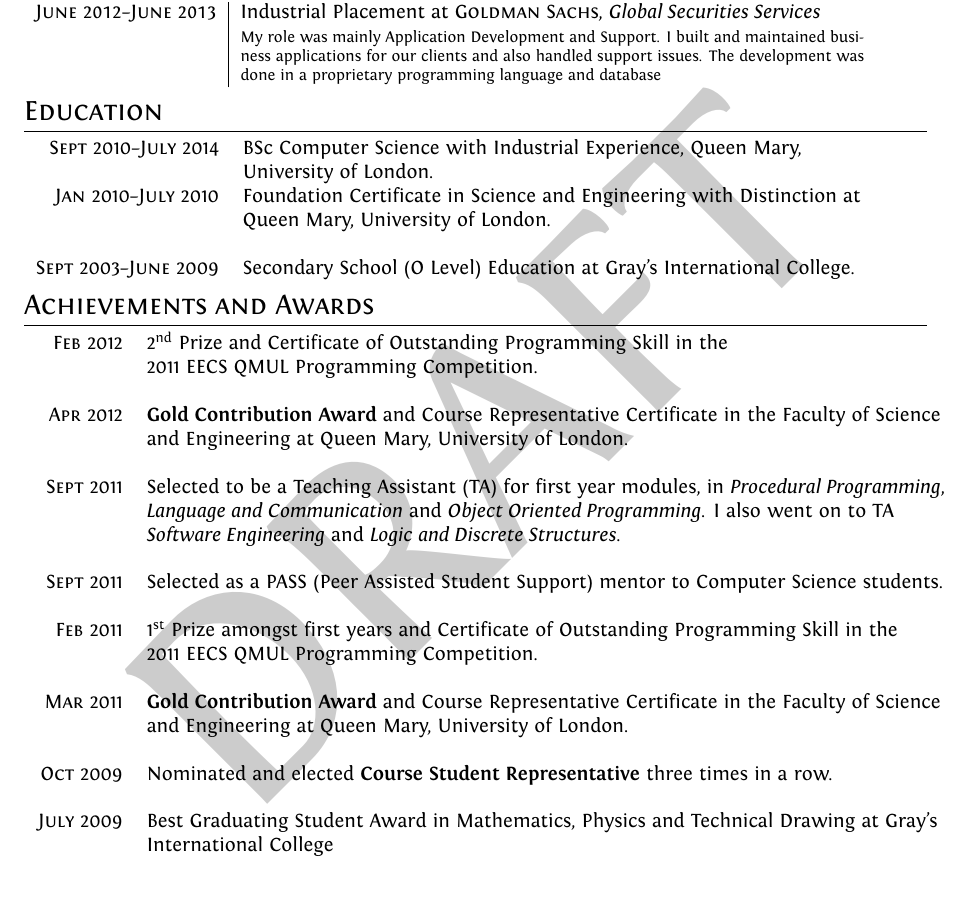
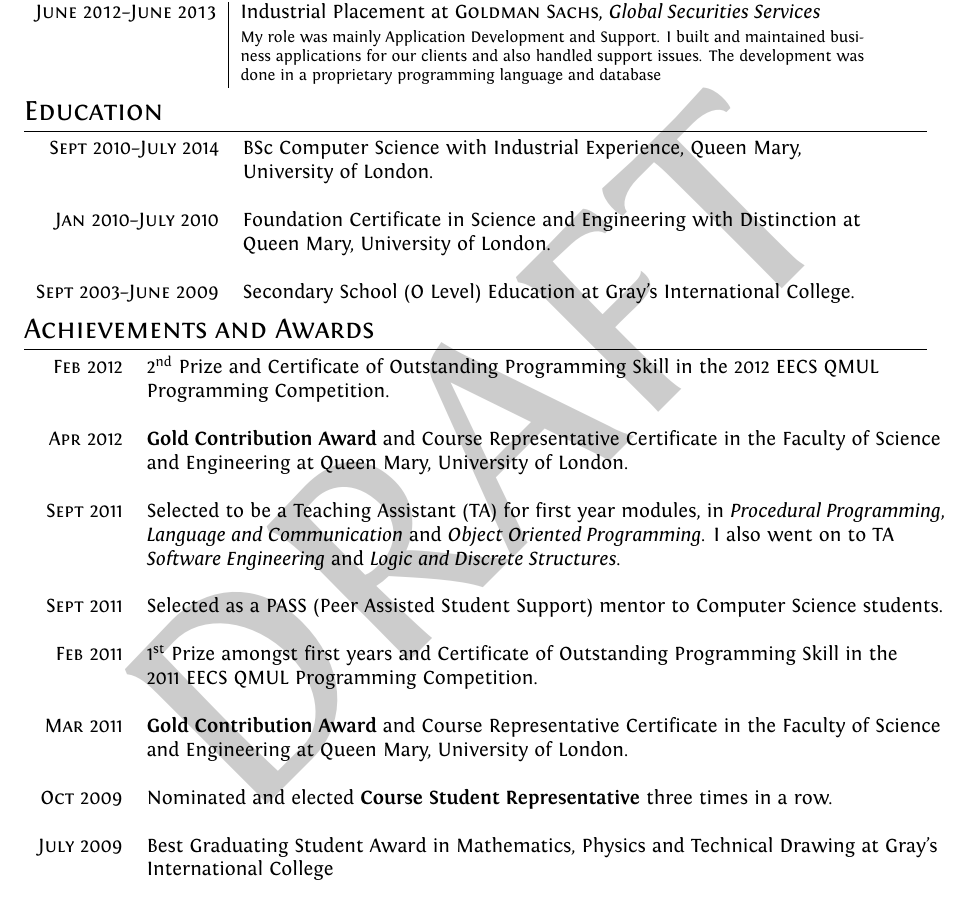
Before and after one commit to fayimora/cv, a LaTeX CV (cv.tex): part of page 1 of 2, cut so that both start at the same text. Compiled offline with XeLaTeX.

Commit message:
Fix minor formatting issue

```diff
--- a/cv.tex
+++ b/cv.tex
@@ -89,7 +89,7 @@
 \section{Education}
 \begin{tabular}{rl}
   \textsc{Sept} 2010--\textsc{July} 2014 & BSc Computer Science with Industrial Experience, Queen
-  Mary,\\& University of London.\\
+  Mary,\\& University of London.\\&\\
 
   \textsc{Jan} 2010--\textsc{July} 2010 & Foundation Certificate in Science and Engineering with
   Distinction at\\& Queen Mary, University of London.\\&\\
@@ -102,7 +102,7 @@
 \section{Achievements and Awards}
 \begin{tabular}{rl}
   \textsc{Feb} 2012 & 2\textsuperscript{nd}  Prize and Certificate of Outstanding Programming Skill
-  in the\\& 2011 EECS QMUL Programming Competition.\\\\
+  in the 2012 EECS QMUL\\& Programming Competition.\\\\
 
   \textsc{Apr} 2012 & \textbf{Gold Contribution Award} and Course Representative Certificate in the
   Faculty of Science\\& and Engineering at Queen Mary, University of London.\\\\
```
Also changed, not shown: cv.pdf.
